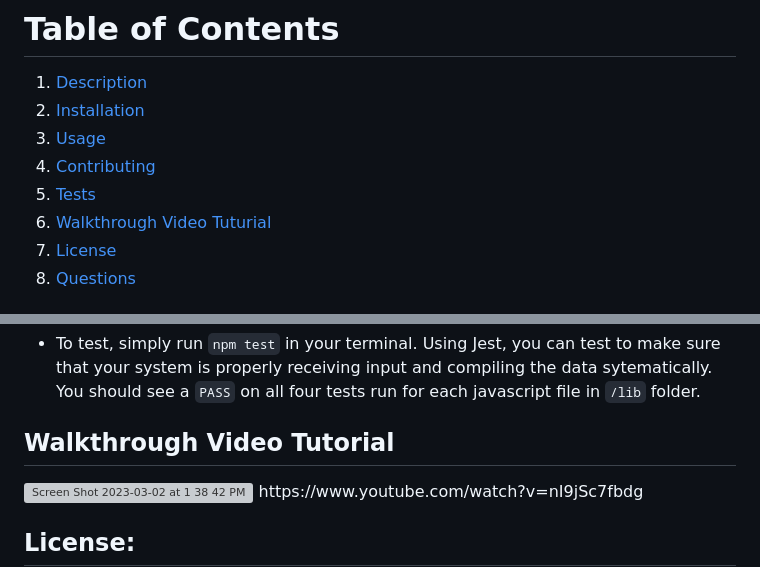
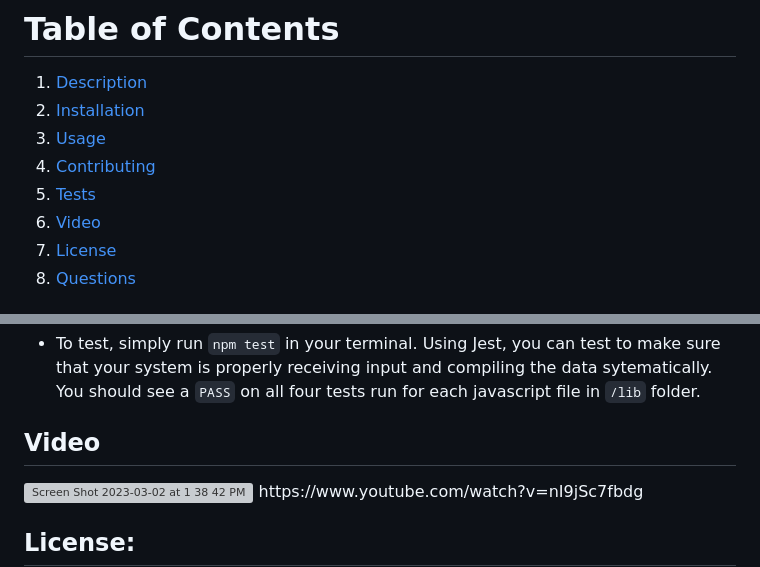
Before and after one commit to sullivann7789/Company-team-website-builder, a Markdown page: README.md, 2 parts joined by grey strips. Drawn GitHub-style; grey boxes are pictures that could not be loaded.

````diff
--- a/README.md
+++ b/README.md
@@ -7,7 +7,7 @@
 3. [Usage](#usage)
 4. [Contributing](#contributors)
 5. [Tests](#tests)
-6. [Walkthrough Video Tuturial](#walkthrough)
+6. [Video](#video)
 7. [License](#license)
 8. [Questions](#questions)
 
@@ -28,7 +28,7 @@
 ## Tests:
 - To test, simply run ```npm test``` in your terminal. Using Jest, you can test to make sure that your system is properly receiving input and compiling the data sytematically. You should see a ```PASS``` on all four tests run for each javascript file in ```/lib``` folder.
 
-## Walkthrough Video Tutorial
+## Video
 <img width="900" alt="Screen Shot 2023-03-02 at 1 38 42 PM" src="https://user-images.githubusercontent.com/119015927/222596572-da76ce0b-7043-427a-bb15-08e27a37a761.png">
 https://www.youtube.com/watch?v=nI9jSc7fbdg
 
````
